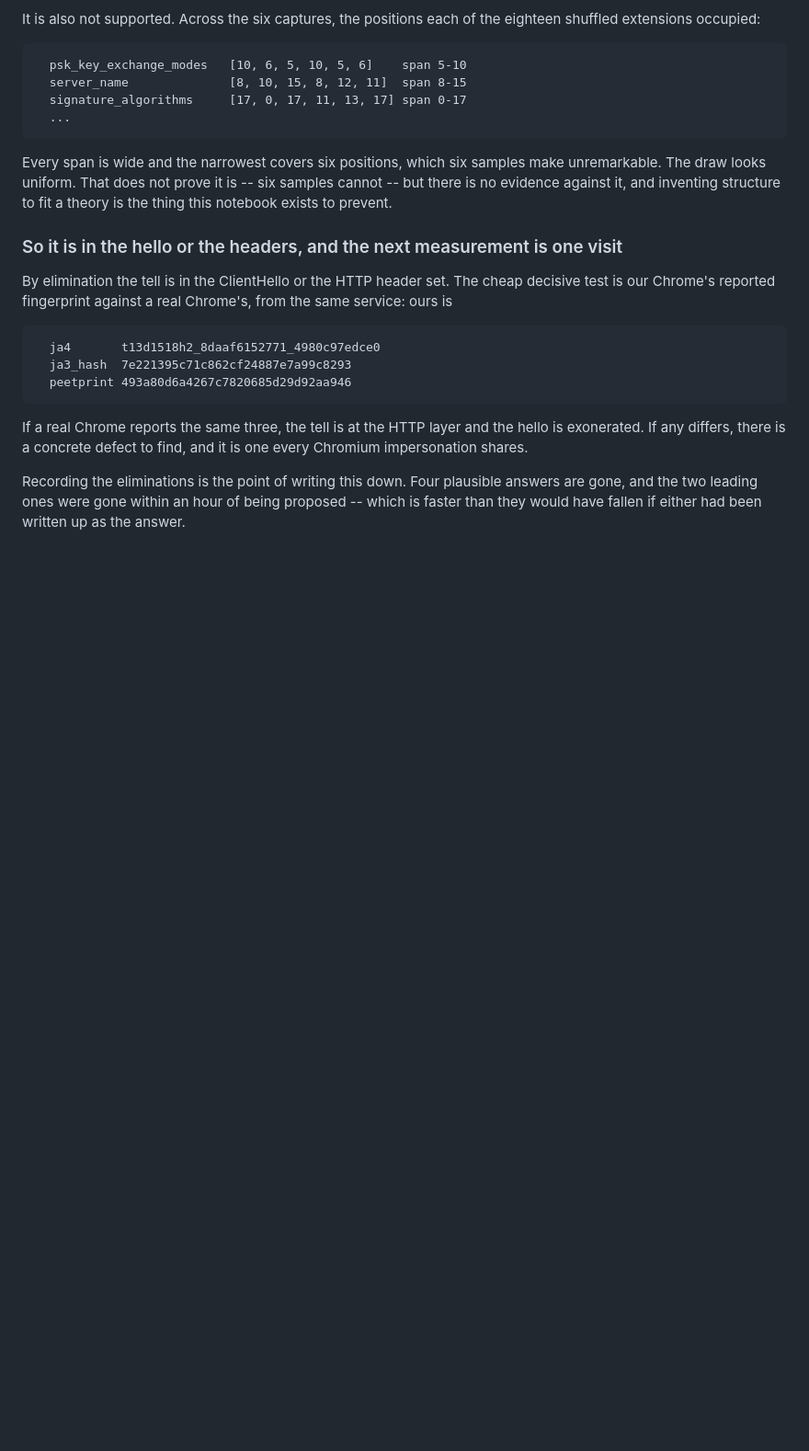
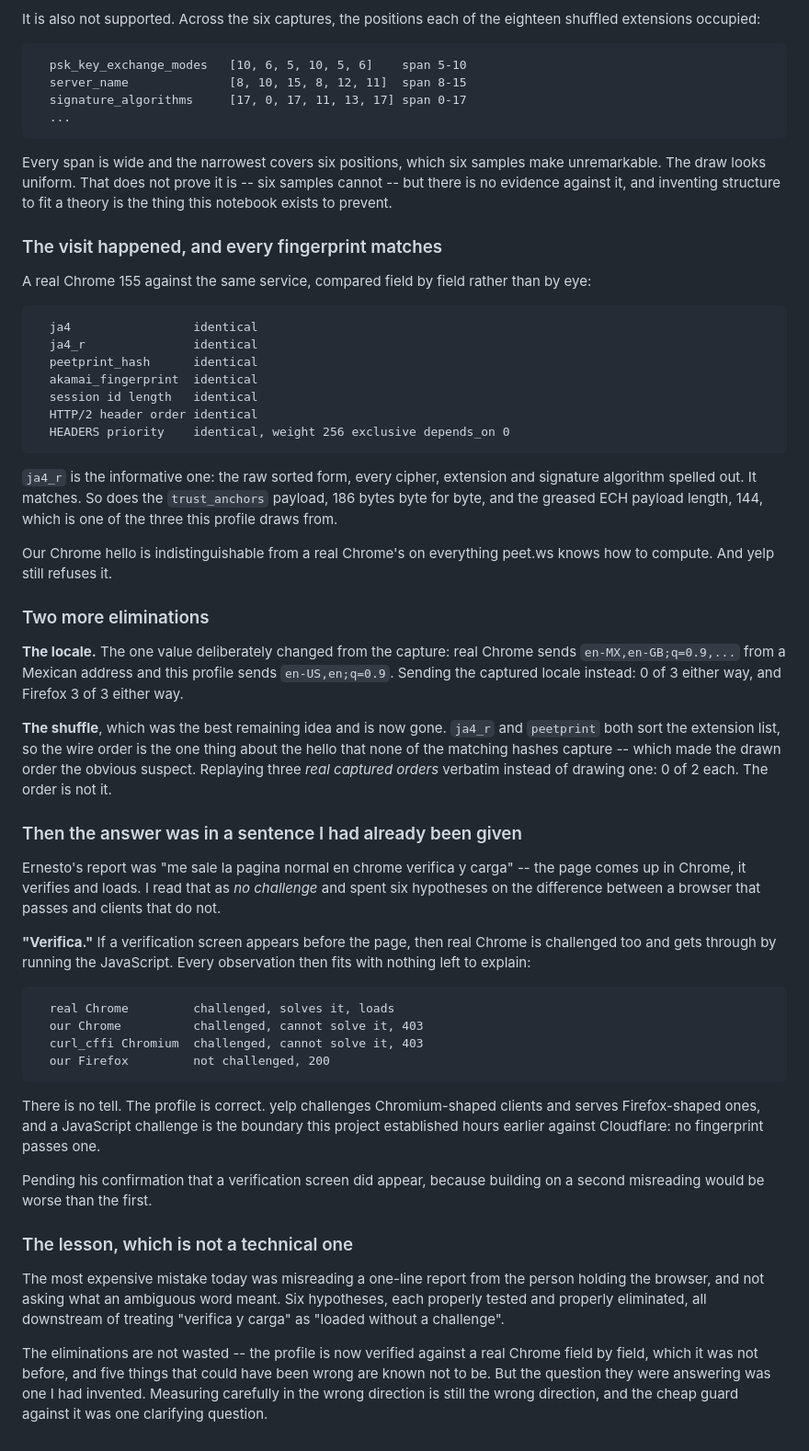
Before and after one commit to epcosta17/pybrws, a Markdown page: NOTEBOOK.md, the part around the change. Shown at 92% size. GitHub-like rendering; blank space fills up the shorter version.

Commit message:
Resolve the yelp question, and record that I had been told the answer
The browser visit happened and every fingerprint matches a real Chrome 155
field by field: ja4, ja4_r, peetprint_hash, the HTTP/2 akamai fingerprint,
the session id length, the header order and the HEADERS priority. ja4_r is
the informative one, the raw sorted form with every cipher, extension and
signature algorithm spelled out, and it is identical. So is the trust_anchors
payload and the greased ECH length. The profile is correct.

Two more hypotheses eliminated on the way. The locale, which was the one
value deliberately changed from the capture -- sending the captured en-MX
instead of en-US changes nothing either way. And the shuffle, which was the
best remaining idea precisely because ja4_r and peetprint both sort the
extension list, so the wire order is the one thing the matching hashes do not
capture: replaying three real captured orders verbatim still fails.

Then the answer turned out to be in the sentence I had already been given.
The report was "me sale la pagina normal en chrome verifica y carga" -- it
verifies and loads. I read that as no challenge. If a verification screen
appears, real Chrome is challenged too and gets through by running the
JavaScript, and every observation fits with nothing left to explain: yelp
challenges Chromium-shaped clients, serves Firefox-shaped ones, and a JS
challenge is the boundary established hours earlier against Cloudflare.

Marked as pending confirmation, because building on a second misreading would
be worse than the first.

The eliminations are not wasted: the profile is now verified against a real
Chrome, which it was not before. But the question they answered was one I
invented by misreading a one-line report and not asking what an ambiguous
word meant. Measuring carefully in the wrong direction is still the wrong
direction.

```diff
--- a/NOTEBOOK.md
+++ b/NOTEBOOK.md
@@ -2667,21 +2667,73 @@ make unremarkable. The draw looks uniform. That does not prove it is -- six
 samples cannot -- but there is no evidence against it, and inventing
 structure to fit a theory is the thing this notebook exists to prevent.
 
-### So it is in the hello or the headers, and the next measurement is one visit
-
-By elimination the tell is in the ClientHello or the HTTP header set. The
-cheap decisive test is our Chrome's reported fingerprint against a real
-Chrome's, from the same service: ours is
-
-      ja4       t13d1518h2_8daaf6152771_4980c97edce0
-      ja3_hash  7e221395c71c862cf24887e7a99c8293
-      peetprint 493a80d6a4267c7820685d29d92aa946
-
-If a real Chrome reports the same three, the tell is at the HTTP layer and
-the hello is exonerated. If any differs, there is a concrete defect to find,
-and it is one every Chromium impersonation shares.
-
-Recording the eliminations is the point of writing this down. Four plausible
-answers are gone, and the two leading ones were gone within an hour of being
-proposed -- which is faster than they would have fallen if either had been
-written up as the answer.
+### The visit happened, and every fingerprint matches
+
+A real Chrome 155 against the same service, compared field by field rather
+than by eye:
+
+      ja4                 identical
+      ja4_r               identical
+      peetprint_hash      identical
+      akamai_fingerprint  identical
+      session id length   identical
+      HTTP/2 header order identical
+      HEADERS priority    identical, weight 256 exclusive depends_on 0
+
+`ja4_r` is the informative one: the raw sorted form, every cipher, extension
+and signature algorithm spelled out. It matches. So does the `trust_anchors`
+payload, 186 bytes byte for byte, and the greased ECH payload length, 144,
+which is one of the three this profile draws from.
+
+Our Chrome hello is indistinguishable from a real Chrome's on everything
+peet.ws knows how to compute. And yelp still refuses it.
+
+### Two more eliminations
+
+**The locale.** The one value deliberately changed from the capture: real
+Chrome sends `en-MX,en-GB;q=0.9,...` from a Mexican address and this profile
+sends `en-US,en;q=0.9`. Sending the captured locale instead: 0 of 3 either
+way, and Firefox 3 of 3 either way.
+
+**The shuffle**, which was the best remaining idea and is now gone. `ja4_r`
+and `peetprint` both sort the extension list, so the wire order is the one
+thing about the hello that none of the matching hashes capture -- which made
+the drawn order the obvious suspect. Replaying three *real captured orders*
+verbatim instead of drawing one: 0 of 2 each. The order is not it.
+
+### Then the answer was in a sentence I had already been given
+
+Ernesto's report was "me sale la pagina normal en chrome verifica y carga" --
+the page comes up in Chrome, it verifies and loads. I read that as *no
+challenge* and spent six hypotheses on the difference between a browser that
+passes and clients that do not.
+
+**"Verifica."** If a verification screen appears before the page, then real
+Chrome is challenged too and gets through by running the JavaScript. Every
+observation then fits with nothing left to explain:
+
+      real Chrome         challenged, solves it, loads
+      our Chrome          challenged, cannot solve it, 403
+      curl_cffi Chromium  challenged, cannot solve it, 403
+      our Firefox         not challenged, 200
+
+There is no tell. The profile is correct. yelp challenges Chromium-shaped
+clients and serves Firefox-shaped ones, and a JavaScript challenge is the
+boundary this project established hours earlier against Cloudflare: no
+fingerprint passes one.
+
+Pending his confirmation that a verification screen did appear, because
+building on a second misreading would be worse than the first.
+
+### The lesson, which is not a technical one
+
+The most expensive mistake today was misreading a one-line report from the
+person holding the browser, and not asking what an ambiguous word meant. Six
+hypotheses, each properly tested and properly eliminated, all downstream of
+treating "verifica y carga" as "loaded without a challenge".
+
+The eliminations are not wasted -- the profile is now verified against a real
+Chrome field by field, which it was not before, and five things that could
+have been wrong are known not to be. But the question they were answering was
+one I had invented. Measuring carefully in the wrong direction is still the
+wrong direction, and the cheap guard against it was one clarifying question.
```
